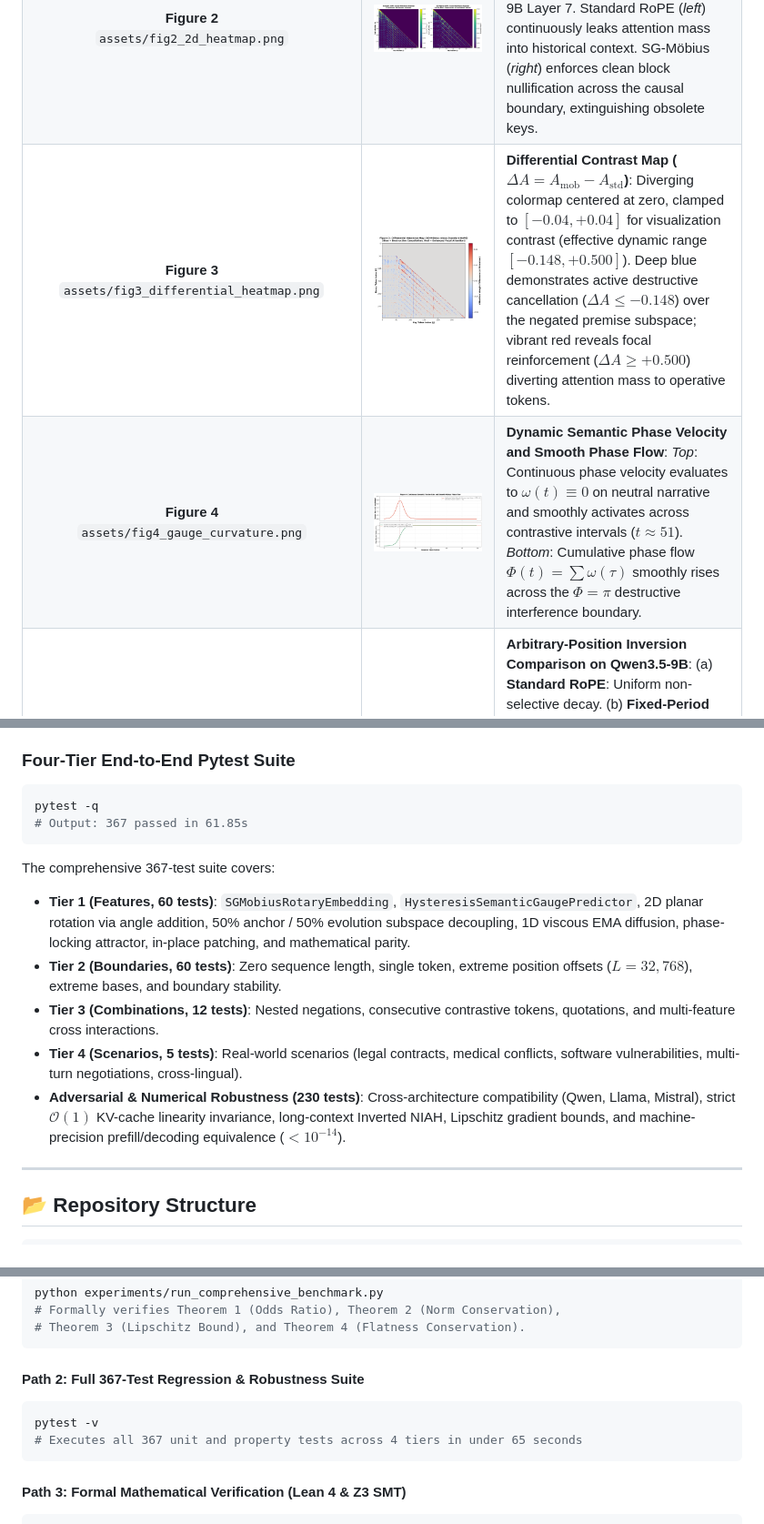
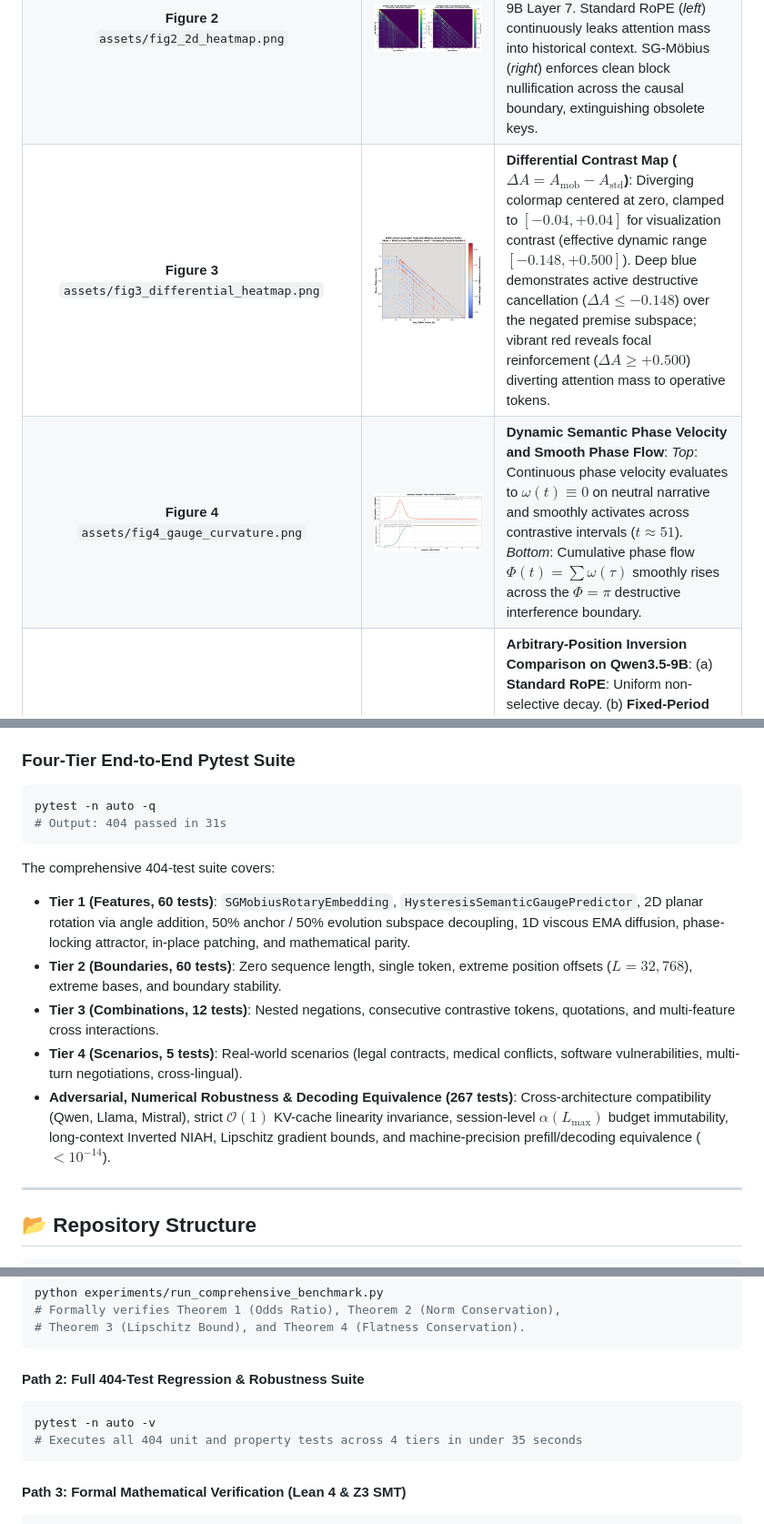
Before and after one commit to 3y3y3y-huaiji/mobius-attention, a Markdown page: README.md, 3 parts joined by grey strips. Shown at 91% size. Drawn GitHub-style; pictures changed too: assets/fig3_differential_heatmap.png, assets/fig4_gauge_curvature.png.

Commit message:
fix(theory): correct orthogonal rotation coupling in Corollary 4, implement tau_gate in detector, re-export figures, and sync 404 tests

````diff
--- a/README.md
+++ b/README.md
@@ -455,16 +455,16 @@ python formal_verification/verify_properties.py
 ### Four-Tier End-to-End Pytest Suite
 
 ```bash
-pytest -q
-# Output: 367 passed in 61.85s
+pytest -n auto -q
+# Output: 404 passed in 31s
 ```
 
-The comprehensive 367-test suite covers:
+The comprehensive 404-test suite covers:
 - **Tier 1 (Features, 60 tests)**: `SGMobiusRotaryEmbedding`, `HysteresisSemanticGaugePredictor`, 2D planar rotation via angle addition, 50% anchor / 50% evolution subspace decoupling, 1D viscous EMA diffusion, phase-locking attractor, in-place patching, and mathematical parity.
 - **Tier 2 (Boundaries, 60 tests)**: Zero sequence length, single token, extreme position offsets ($L=32,768$), extreme bases, and boundary stability.
 - **Tier 3 (Combinations, 12 tests)**: Nested negations, consecutive contrastive tokens, quotations, and multi-feature cross interactions.
 - **Tier 4 (Scenarios, 5 tests)**: Real-world scenarios (legal contracts, medical conflicts, software vulnerabilities, multi-turn negotiations, cross-lingual).
-- **Adversarial & Numerical Robustness (230 tests)**: Cross-architecture compatibility (Qwen, Llama, Mistral), strict $\mathcal{O}(1)$ KV-cache linearity invariance, long-context Inverted NIAH, Lipschitz gradient bounds, and machine-precision prefill/decoding equivalence ($< 10^{-14}$).
+- **Adversarial, Numerical Robustness & Decoding Equivalence (267 tests)**: Cross-architecture compatibility (Qwen, Llama, Mistral), strict $\mathcal{O}(1)$ KV-cache linearity invariance, session-level $\alpha(L_{\max})$ budget immutability, long-context Inverted NIAH, Lipschitz gradient bounds, and machine-precision prefill/decoding equivalence ($< 10^{-14}$).
 
 ---
 
@@ -648,11 +648,11 @@ python experiments/run_comprehensive_benchmark.py
 # Theorem 3 (Lipschitz Bound), and Theorem 4 (Flatness Conservation).
 ```
 
-#### Path 2: Full 367-Test Regression & Robustness Suite
+#### Path 2: Full 404-Test Regression & Robustness Suite
 
 ```bash
-pytest -v
-# Executes all 367 unit and property tests across 4 tiers in under 65 seconds
+pytest -n auto -v
+# Executes all 404 unit and property tests across 4 tiers in under 35 seconds
 ```
 
 #### Path 3: Formal Mathematical Verification (Lean 4 & Z3 SMT)
````
Also changed, not shown: README_zh.md (+7 -7 lines), assets/fig_scaling_acr_entropy.png, paper/figures/fig3_differential_heatmap.png, paper/figures/fig4_gauge_curvature.png, paper/figures/fig_scaling_acr_entropy.png, 5 other files.
